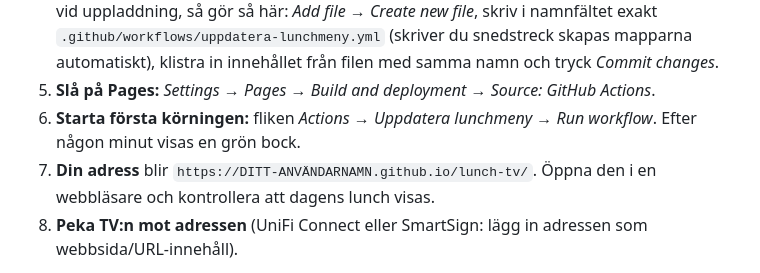
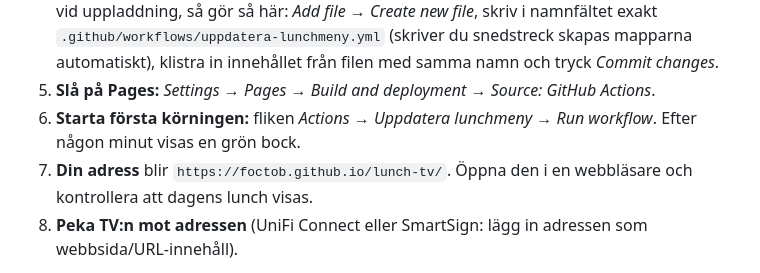
Before and after one commit to TobFoc/lunch-tv, a Markdown page: README.md, the part around the change. GitHub-like rendering.

Commit message:
Update GitHub Pages URL in README

```diff
--- a/README.md
+++ b/README.md
@@ -28,7 +28,7 @@ varje vardagsmorgon och publiceras på en webbadress som TV:n (UniFi Cast / Smar
    (skriver du snedstreck skapas mapparna automatiskt), klistra in innehållet från filen med samma namn och tryck *Commit changes*.
 5. **Slå på Pages:** *Settings → Pages → Build and deployment → Source: GitHub Actions*.
 6. **Starta första körningen:** fliken *Actions* → *Uppdatera lunchmeny* → *Run workflow*. Efter någon minut visas en grön bock.
-7. **Din adress** blir `https://DITT-ANVÄNDARNAMN.github.io/lunch-tv/`. Öppna den i en webbläsare och kontrollera att dagens lunch visas.
+7. **Din adress** blir `https://foctob.github.io/lunch-tv/`. Öppna den i en webbläsare och kontrollera att dagens lunch visas.
 8. **Peka TV:n mot adressen** (UniFi Connect eller SmartSign: lägg in adressen som webbsida/URL-innehåll).
 
 Därefter sköter det sig självt. Menyn uppdateras varje vardag och sparas som en ny version i repot när något ändrats.
```
